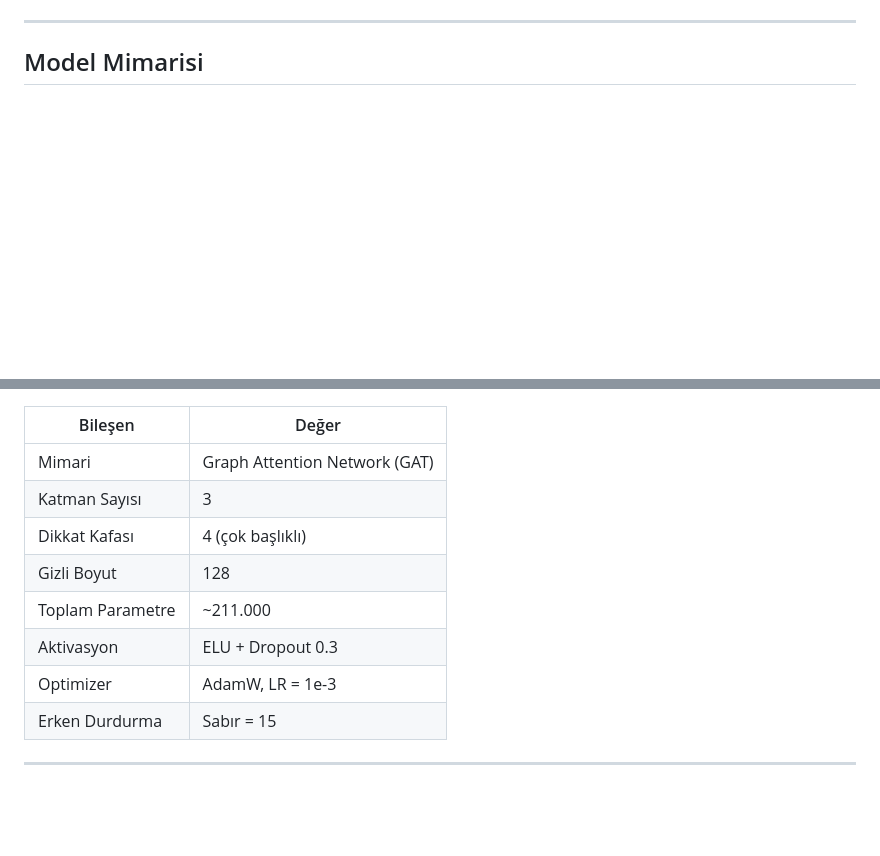
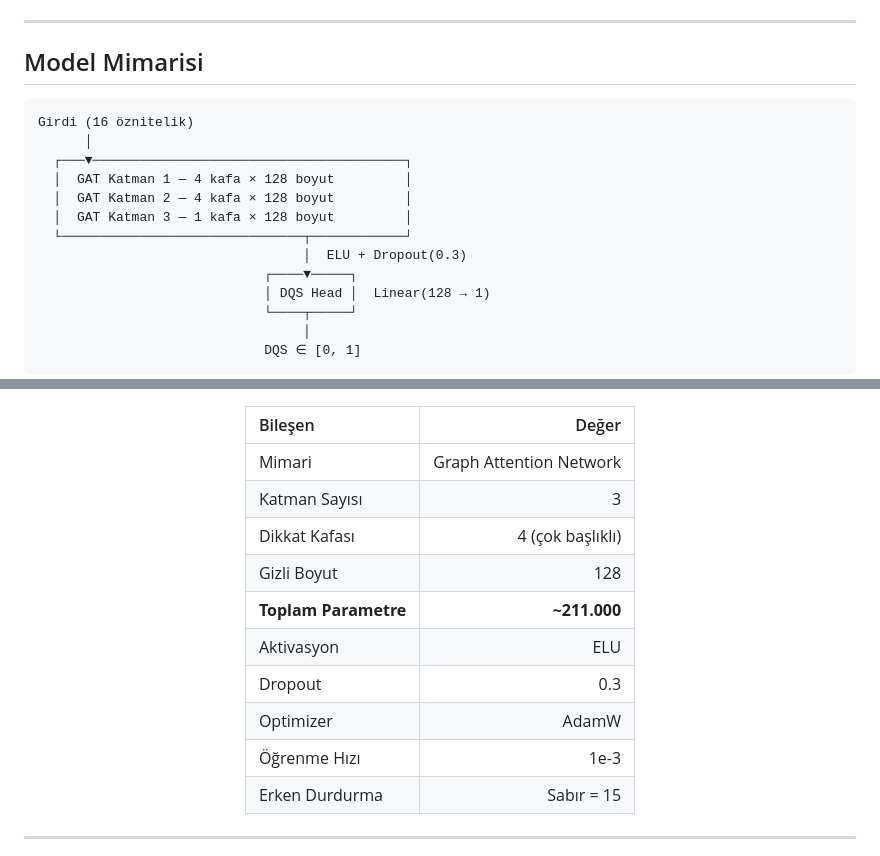
Before and after one commit to mustafaaolmez/xpass-gnn, a Markdown page: README.md, 2 parts joined by grey strips. GitHub-like rendering; blank space fills up the shorter version.

````diff
--- a/README.md
+++ b/README.md
@@ -28,3 +56,19 @@ sağlamış; açıkça ayrıştırılmış skor sayesinde yorumlanabilirlik koru
 
 ## Model Mimarisi
 
+```
+Girdi (16 öznitelik)
+      │
+  ┌───▼────────────────────────────────────────┐
+  │  GAT Katman 1 — 4 kafa × 128 boyut         │
+  │  GAT Katman 2 — 4 kafa × 128 boyut         │
+  │  GAT Katman 3 — 1 kafa × 128 boyut         │
+  └───────────────────────────────┬────────────┘
+                                  │  ELU + Dropout(0.3)
+                             ┌────▼─────┐
+                             │ DQS Head │  Linear(128 → 1)
+                             └────┬─────┘
+                                  │
+                             DQS ∈ [0, 1]
+```
+
@@ -31,10 +77,12 @@ sağlamış; açıkça ayrıştırılmış skor sayesinde yorumlanabilirlik koru
 | Bileşen | Değer |
-| --- | --- |
-| Mimari | Graph Attention Network (GAT) |
+|:--------|------:|
+| Mimari | Graph Attention Network |
 | Katman Sayısı | 3 |
 | Dikkat Kafası | 4 (çok başlıklı) |
 | Gizli Boyut | 128 |
-| Toplam Parametre | ~211.000 |
-| Aktivasyon | ELU + Dropout 0.3 |
-| Optimizer | AdamW, LR = 1e-3 |
+| **Toplam Parametre** | **~211.000** |
+| Aktivasyon | ELU |
+| Dropout | 0.3 |
+| Optimizer | AdamW |
+| Öğrenme Hızı | 1e-3 |
 | Erken Durdurma | Sabır = 15 |
````
Also changed, not shown: other parts of README.md (+121 -54 lines).
